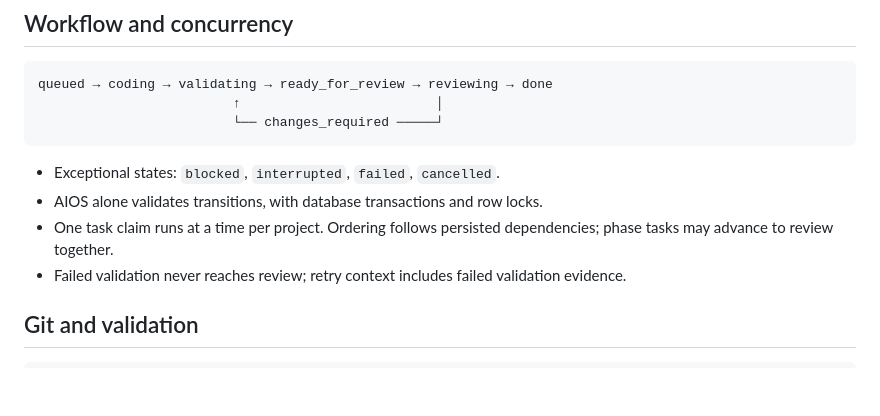
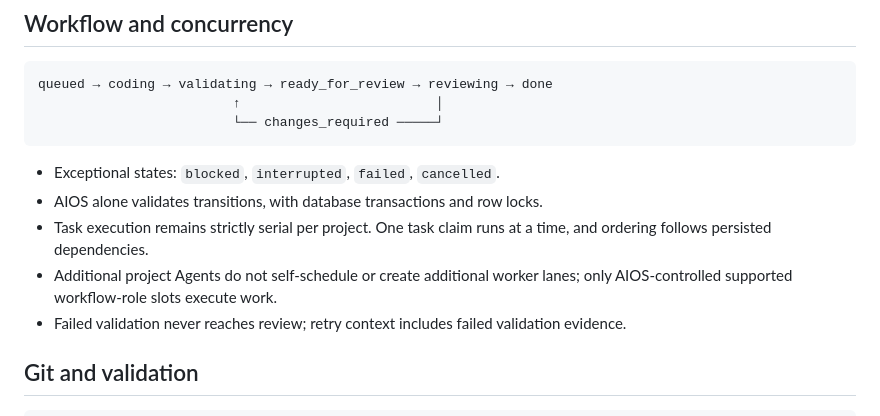
Before and after one commit to dev-jeyelscott/ageax-aios, a Markdown page: AGENTS.md, the part around one of its changes. Rendered like a GitHub page; blank space fills up the shorter version.

```diff
--- a/AGENTS.md
+++ b/AGENTS.md
@@ -57,7 +68,8 @@ queued → coding → validating → ready_for_review → reviewing → done
 
 - Exceptional states: `blocked`, `interrupted`, `failed`, `cancelled`.
 - AIOS alone validates transitions, with database transactions and row locks.
-- One task claim runs at a time per project. Ordering follows persisted dependencies; phase tasks may advance to review together.
+- Task execution remains strictly serial per project. One task claim runs at a time, and ordering follows persisted dependencies.
+- Additional project Agents do not self-schedule or create additional worker lanes; only AIOS-controlled supported workflow-role slots execute work.
 - Failed validation never reaches review; retry context includes failed validation evidence.
 
 ## Git and validation
```
Also changed, not shown: other parts of AGENTS.md (+18 -7 lines), CLAUDE.md (+14 -0 lines).
